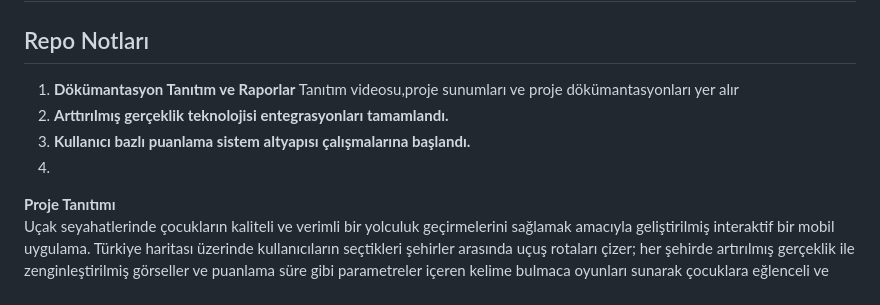
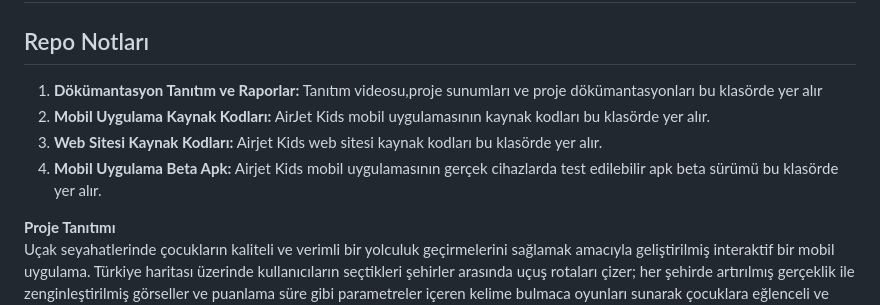
Before and after one commit to airjetkids/AirJetKidsProject, a Markdown page: README.md, the part around the change. Rendered like a GitHub page.

```diff
--- a/README.md
+++ b/README.md
@@ -2,10 +2,12 @@
 
 ## Repo Notları
 
-1. **Dökümantasyon Tanıtım ve Raporlar** Tanıtım videosu,proje sunumları ve proje dökümantasyonları yer alır
-2. **Arttırılmış gerçeklik teknolojisi entegrasyonları tamamlandı.**
-3. **Kullanıcı bazlı puanlama sistem altyapısı çalışmalarına başlandı.**
-4.
+1. **Dökümantasyon Tanıtım ve Raporlar:** Tanıtım videosu,proje sunumları ve proje dökümantasyonları bu klasörde yer alır
+2. **Mobil Uygulama Kaynak Kodları:** AirJet Kids mobil uygulamasının kaynak kodları bu klasörde yer alır.
+3. **Web Sitesi Kaynak Kodları:** Airjet Kids web sitesi kaynak kodları bu klasörde yer alır.
+4. **Mobil Uygulama Beta Apk:** Airjet Kids mobil uygulamasının gerçek cihazlarda test edilebilir apk beta sürümü bu klasörde yer alır.
+
+
 **Proje Tanıtımı**
 Uçak seyahatlerinde çocukların kaliteli ve verimli bir yolculuk geçirmelerini sağlamak amacıyla geliştirilmiş interaktif bir mobil uygulama. Türkiye haritası üzerinde kullanıcıların seçtikleri şehirler arasında uçuş rotaları çizer; her şehirde artırılmış gerçeklik ile zenginleştirilmiş görseller ve puanlama süre gibi parametreler içeren kelime bulmaca oyunları sunarak çocuklara eğlenceli ve eğitici bir uçuş deneyimi yaşatır.
 
```
